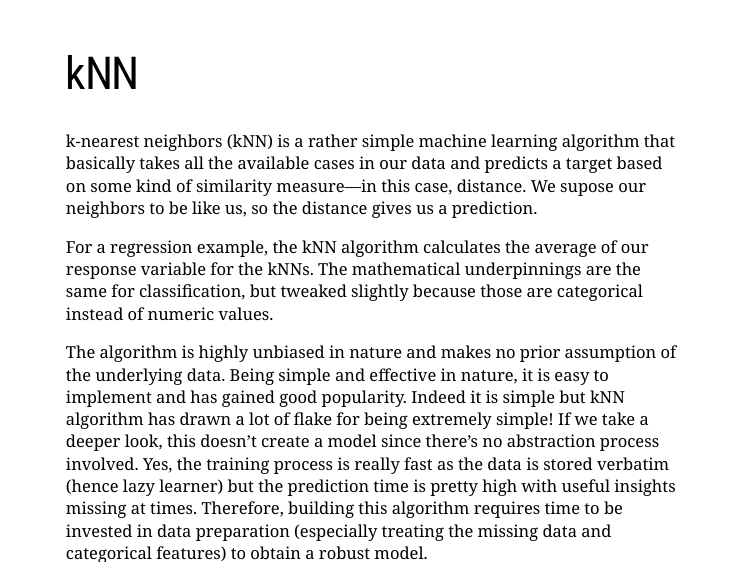
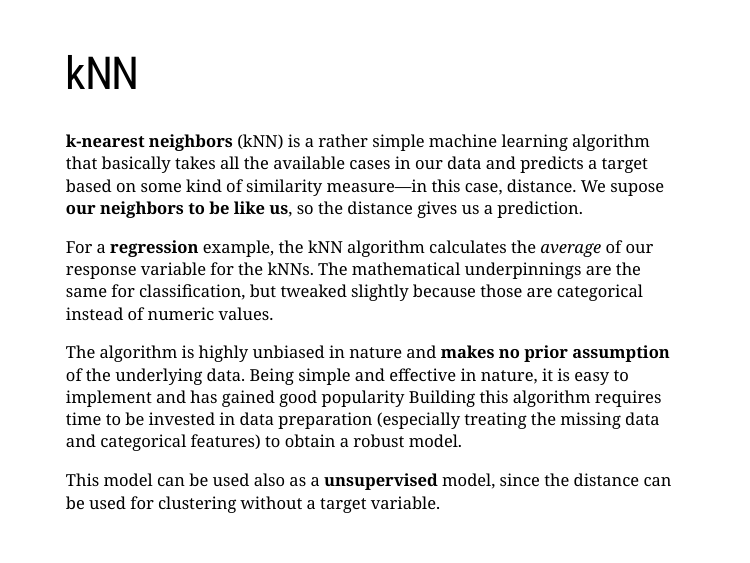
Before and after one commit to chucheria/kairos-ml, an R Markdown document (3.supervised_learning/svm.Rmd): page 9 of 12. The pictures show the slides in the output file 3.supervised_learning/svm.html that the author committed with the source; the slides are laid out offline by our stand-in for remark.js, each with all of its steps uncovered, in fonts that may differ from those the slides ask for, and without slide numbers, shadows or browser add-ons; a font, style sheet, LaTeX package, included part or bibliography that could not be used is replaced or left out.

Commit message:
clarification knn

```diff
--- a/3.supervised_learning/svm.Rmd
+++ b/3.supervised_learning/svm.Rmd
@@ -85,11 +85,13 @@ class: inverse, center, middle
 ---
 # kNN
 
-k-nearest neighbors (kNN) is a rather simple machine learning algorithm that basically takes all the available cases in our data and predicts a target based on some kind of similarity measure—in this case, distance. We supose our neighbors to be like us, so the distance gives us a prediction.
+**k-nearest neighbors** (kNN) is a rather simple machine learning algorithm that basically takes all the available cases in our data and predicts a target based on some kind of similarity measure—in this case, distance. We supose **our neighbors to be like us**, so the distance gives us a prediction.
 
-For a regression example, the kNN algorithm calculates the average of our response variable for the kNNs. The mathematical underpinnings are the same for classification, but tweaked slightly because those are categorical instead of numeric values.
+For a **regression** example, the kNN algorithm calculates the *average* of our response variable for the kNNs. The mathematical underpinnings are the same for classification, but tweaked slightly because those are categorical instead of numeric values.
 
-The algorithm is highly unbiased in nature and makes no prior assumption of the underlying data. Being simple and effective in nature, it is easy to implement and has gained good popularity. Indeed it is simple but kNN algorithm has drawn a lot of flake for being extremely simple! If we take a deeper look, this doesn’t create a model since there’s no abstraction process involved. Yes, the training process is really fast as the data is stored verbatim (hence lazy learner) but the prediction time is pretty high with useful insights missing at times. Therefore, building this algorithm requires time to be invested in data preparation (especially treating the missing data and categorical features) to obtain a robust model.
+The algorithm is highly unbiased in nature and **makes no prior assumption** of the underlying data. Being simple and effective in nature, it is easy to implement and has gained good popularity Building this algorithm requires time to be invested in data preparation (especially treating the missing data and categorical features) to obtain a robust model.
+
+This model can be used also as a **unsupervised** model, since the distance can be used for clustering without a target variable.
 
 ---
 # Iris with kNN
```
Also changed, not shown: 3.supervised_learning/decision_trees.Rmd (+2 -0 lines), 3.supervised_learning/decision_trees.html, 3.supervised_learning/svm.html.
